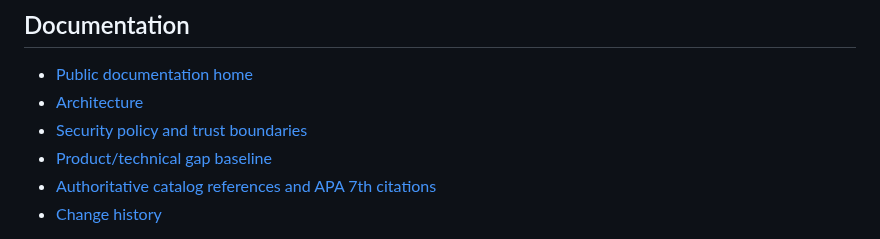
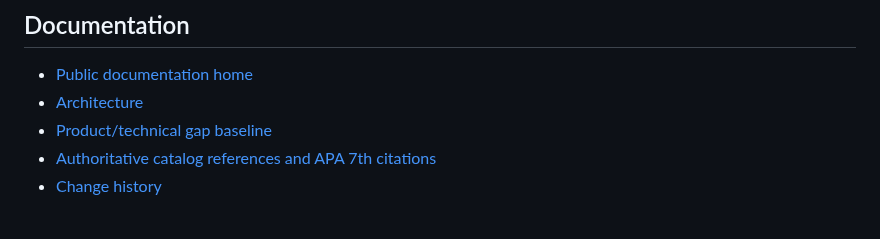
Before and after one commit to ContextualWisdomLab/governance-risk-compliance, a Markdown page: README.md, the part around the change. Rendered like a GitHub page.

Commit message:
docs: remove nonexistent security link

```diff
--- a/README.md
+++ b/README.md
@@ -106,7 +106,6 @@ Package metadata is `0.1.0`, but source metadata and passing tests are not certi
 
 - [Public documentation home](docs/index.md)
 - [Architecture](ARCHITECTURE.md)
-- [Security policy and trust boundaries](SECURITY.md)
 - [Product/technical gap baseline](docs/product-technical-gap-baseline.md)
 - [Authoritative catalog references and APA 7th citations](docs/doctoring/REFERENCES.md)
 - [Change history](CHANGELOG.md)
```
